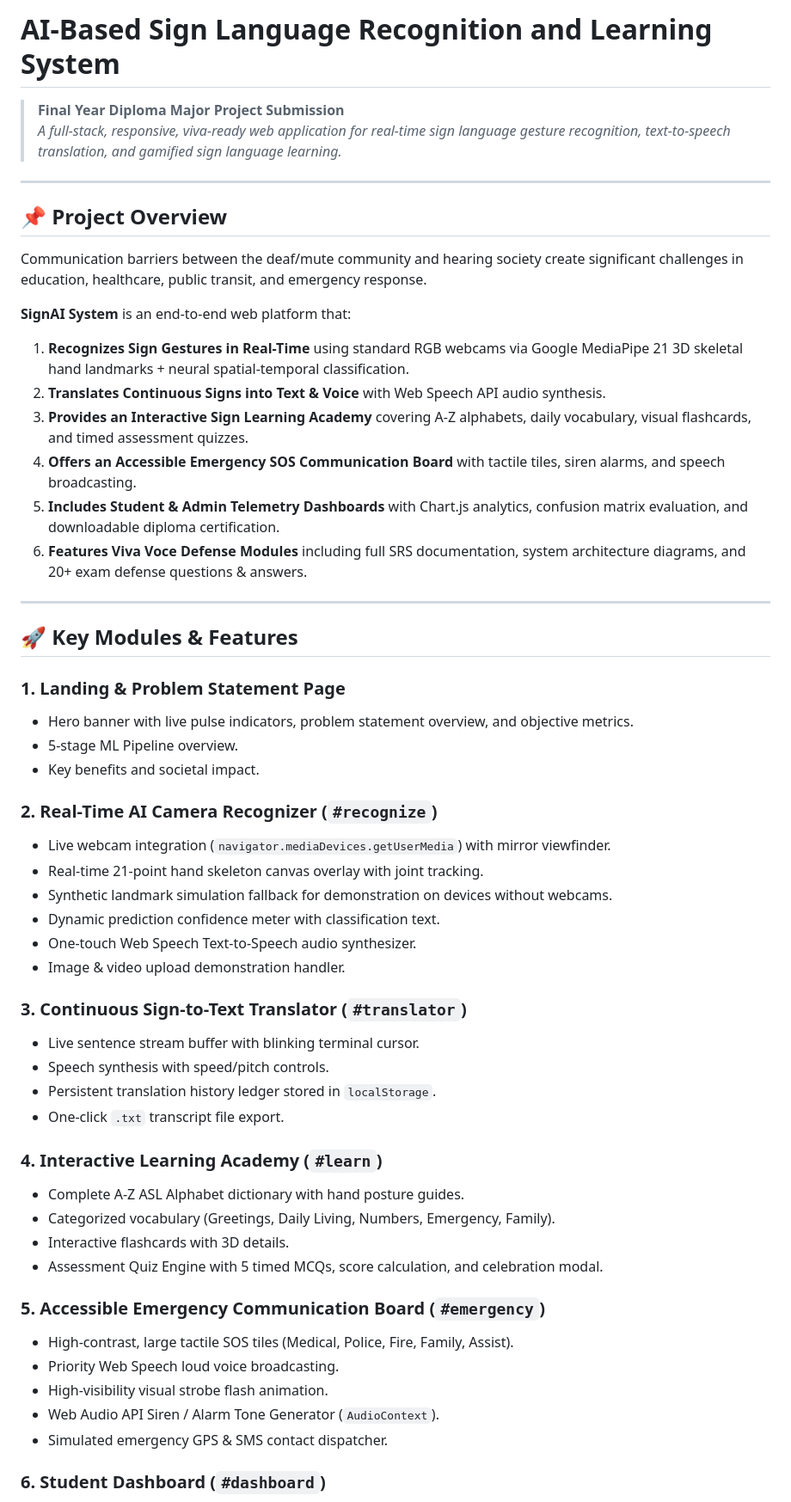
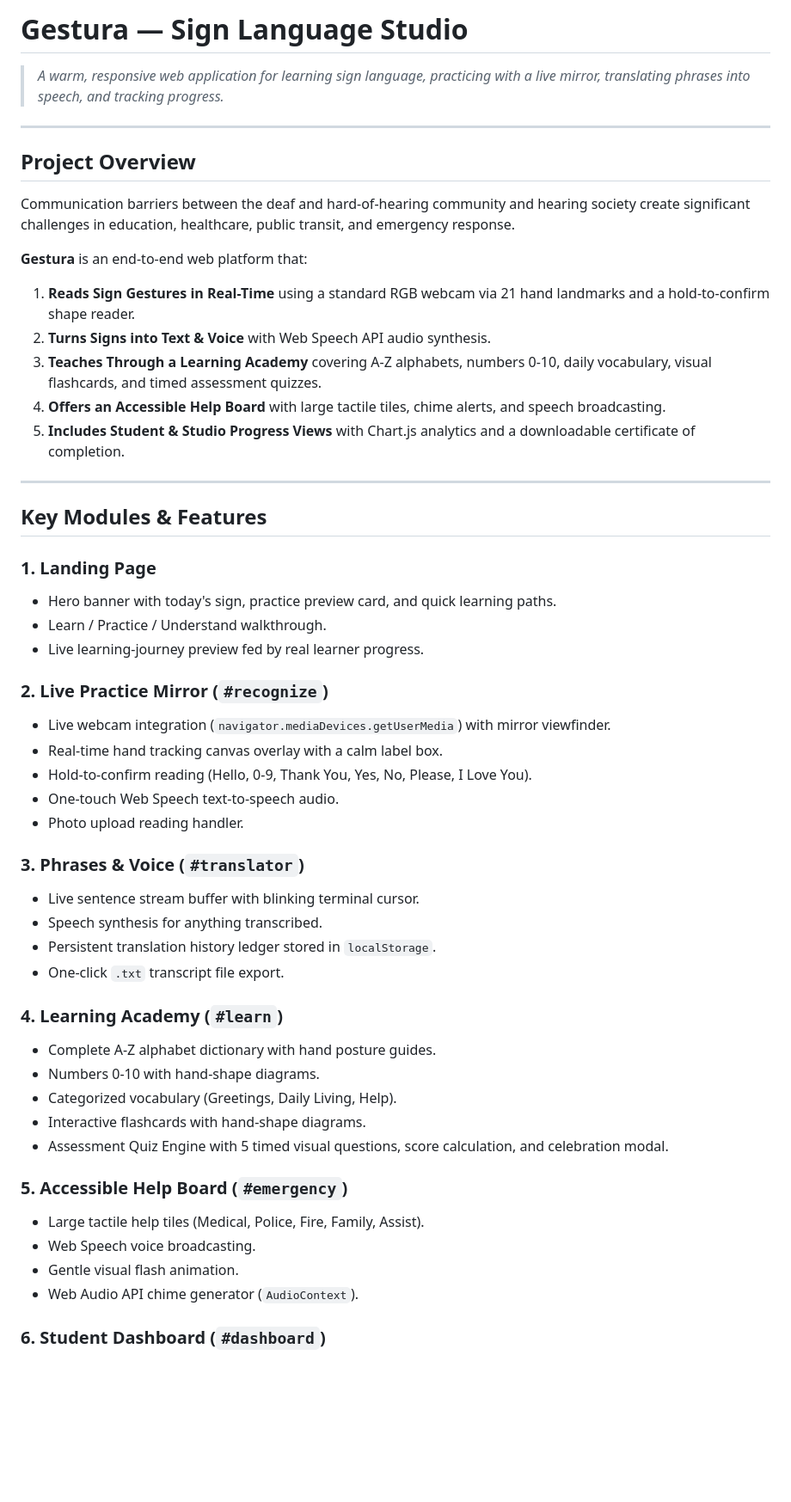
Before and after one commit to ishh-g/Gestura, a Markdown page: README.md, the part around one of its changes. Shown at 86% size. Rendered like a GitHub page; blank space fills up the shorter version.

```diff
--- a/README.md
+++ b/README.md
@@ -1,55 +1,52 @@
-# AI-Based Sign Language Recognition and Learning System
-> **Final Year Diploma Major Project Submission**
-> *A full-stack, responsive, viva-ready web application for real-time sign language gesture recognition, text-to-speech translation, and gamified sign language learning.*
+# Gestura — Sign Language Studio
+> *A warm, responsive web application for learning sign language, practicing with a live mirror, translating phrases into speech, and tracking progress.*
 
 ---
 
-## 📌 Project Overview
-Communication barriers between the deaf/mute community and hearing society create significant challenges in education, healthcare, public transit, and emergency response.
+## Project Overview
+Communication barriers between the deaf and hard-of-hearing community and hearing society create significant challenges in education, healthcare, public transit, and emergency response.
 
-**SignAI System** is an end-to-end web platform that:
-1. **Recognizes Sign Gestures in Real-Time** using standard RGB webcams via Google MediaPipe 21 3D skeletal hand landmarks + neural spatial-temporal classification.
-2. **Translates Continuous Signs into Text & Voice** with Web Speech API audio synthesis.
-3. **Provides an Interactive Sign Learning Academy** covering A-Z alphabets, daily vocabulary, visual flashcards, and timed assessment quizzes.
-4. **Offers an Accessible Emergency SOS Communication Board** with tactile tiles, siren alarms, and speech broadcasting.
-5. **Includes Student & Admin Telemetry Dashboards** with Chart.js analytics, confusion matrix evaluation, and downloadable diploma certification.
-6. **Features Viva Voce Defense Modules** including full SRS documentation, system architecture diagrams, and 20+ exam defense questions & answers.
+**Gestura** is an end-to-end web platform that:
+1. **Reads Sign Gestures in Real-Time** using a standard RGB webcam via 21 hand landmarks and a hold-to-confirm shape reader.
+2. **Turns Signs into Text & Voice** with Web Speech API audio synthesis.
+3. **Teaches Through a Learning Academy** covering A-Z alphabets, numbers 0-10, daily vocabulary, visual flashcards, and timed assessment quizzes.
+4. **Offers an Accessible Help Board** with large tactile tiles, chime alerts, and speech broadcasting.
+5. **Includes Student & Studio Progress Views** with Chart.js analytics and a downloadable certificate of completion.
 
 ---
 
-## 🚀 Key Modules & Features
+## Key Modules & Features
 
-### 1. Landing & Problem Statement Page
-- Hero banner with live pulse indicators, problem statement overview, and objective metrics.
-- 5-stage ML Pipeline overview.
-- Key benefits and societal impact.
+### 1. Landing Page
+- Hero banner with today's sign, practice preview card, and quick learning paths.
+- Learn / Practice / Understand walkthrough.
+- Live learning-journey preview fed by real learner progress.
 
-### 2. Real-Time AI Camera Recognizer (`#recognize`)
+### 2. Live Practice Mirror (`#recognize`)
 - Live webcam integration (`navigator.mediaDevices.getUserMedia`) with mirror viewfinder.
-- Real-time 21-point hand skeleton canvas overlay with joint tracking.
-- Synthetic landmark simulation fallback for demonstration on devices without webcams.
-- Dynamic prediction confidence meter with classification text.
-- One-touch Web Speech Text-to-Speech audio synthesizer.
-- Image & video upload demonstration handler.
+- Real-time hand tracking canvas overlay with a calm label box.
+- Hold-to-confirm reading (Hello, 0-9, Thank You, Yes, No, Please, I Love You).
+- One-touch Web Speech text-to-speech audio.
+- Photo upload reading handler.
 
-### 3. Continuous Sign-to-Text Translator (`#translator`)
+### 3. Phrases & Voice (`#translator`)
 - Live sentence stream buffer with blinking terminal cursor.
-- Speech synthesis with speed/pitch controls.
+- Speech synthesis for anything transcribed.
 - Persistent translation history ledger stored in `localStorage`.
 - One-click `.txt` transcript file export.
 
-### 4. Interactive Learning Academy (`#learn`)
-- Complete A-Z ASL Alphabet dictionary with hand posture guides.
-- Categorized vocabulary (Greetings, Daily Living, Numbers, Emergency, Family).
-- Interactive flashcards with 3D details.
-- Assessment Quiz Engine with 5 timed MCQs, score calculation, and celebration modal.
+### 4. Learning Academy (`#learn`)
+- Complete A-Z alphabet dictionary with hand posture guides.
+- Numbers 0-10 with hand-shape diagrams.
+- Categorized vocabulary (Greetings, Daily Living, Help).
+- Interactive flashcards with hand-shape diagrams.
+- Assessment Quiz Engine with 5 timed visual questions, score calculation, and celebration modal.
 
-### 5. Accessible Emergency Communication Board (`#emergency`)
-- High-contrast, large tactile SOS tiles (Medical, Police, Fire, Family, Assist).
-- Priority Web Speech loud voice broadcasting.
-- High-visibility visual strobe flash animation.
-- Web Audio API Siren / Alarm Tone Generator (`AudioContext`).
-- Simulated emergency GPS & SMS contact dispatcher.
+### 5. Accessible Help Board (`#emergency`)
+- Large tactile help tiles (Medical, Police, Fire, Family, Assist).
+- Web Speech voice broadcasting.
+- Gentle visual flash animation.
+- Web Audio API chime generator (`AudioContext`).
 
 ### 6. Student Dashboard (`#dashboard`)
 - Lesson completion progress tracker.
```
Also changed, not shown: other parts of README.md (+40 -58 lines).
